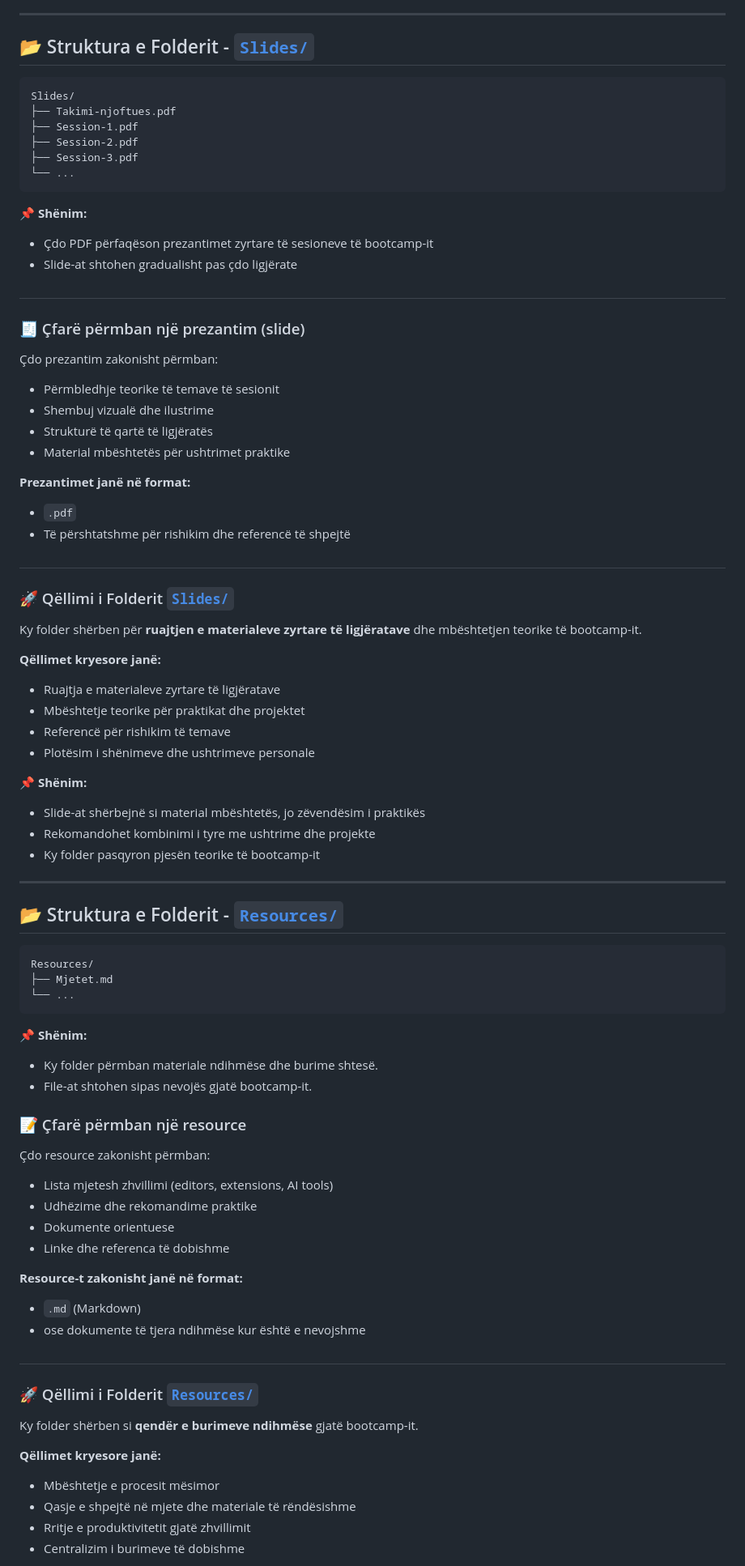
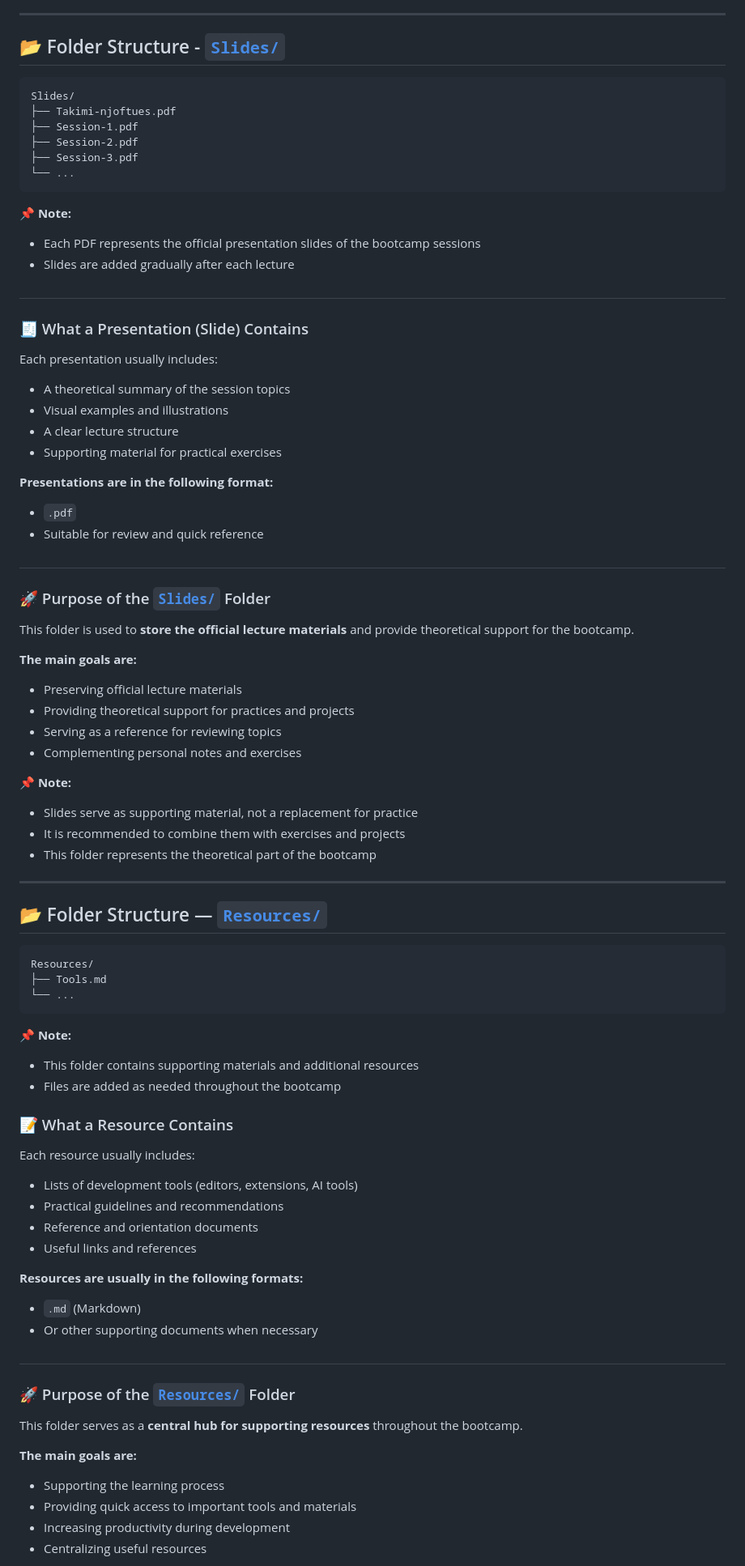
Before and after one commit to bleartdev/Bootcamp-PerProgramera, a Markdown page: README.md, the part around one of its changes. Shown at 81% size. GitHub-like rendering.

````diff
--- a/README.md
+++ b/README.md
@@ -248,7 +254,7 @@ Ky folder shërben për **rikujtim dhe konsolidim të njohurive** përmes kuizev
 
 ---
 
-##  📂 Struktura e Folderit - [`Slides/`](https://github.com/bleartdev/Bootcamp-PerProgramera/tree/main/Bootcamp/Slides)
+##  📂 Folder Structure - [`Slides/`](https://github.com/bleartdev/Bootcamp-PerProgramera/tree/main/Bootcamp/Slides)
 
 ```text
 Slides/
@@ -259,74 +265,77 @@ Slides/
 └── ...
 ```
 
-📌 **Shënim:**
-- Çdo PDF përfaqëson prezantimet zyrtare të sesioneve të bootcamp-it
-- Slide-at shtohen gradualisht pas çdo ligjërate
+📌 **Note:**
+- Each PDF represents the official presentation slides of the bootcamp sessions
+- Slides are added gradually after each lecture
 #
 
-### 🧾 Çfarë përmban një prezantim (slide)
+### 🧾 What a Presentation (Slide) Contains
 
-Çdo prezantim zakonisht përmban:
-- Përmbledhje teorike të temave të sesionit
-- Shembuj vizualë dhe ilustrime
-- Strukturë të qartë të ligjëratës
-- Material mbështetës për ushtrimet praktike
+Each presentation usually includes:
+- A theoretical summary of the session topics
+- Visual examples and illustrations
+- A clear lecture structure
+- Supporting material for practical exercises
 
-**Prezantimet janë në format:**
+**Presentations are in the following format:**
 - `.pdf`
-- Të përshtatshme për rishikim dhe referencë të shpejtë
+- Suitable for review and quick reference
 
 #
-### 🚀 Qëllimi i Folderit [`Slides/`](https://github.com/bleartdev/Bootcamp-PerProgramera/tree/main/Bootcamp/Slides)
+### 🚀 Purpose of the [`Slides/`](https://github.com/bleartdev/Bootcamp-PerProgramera/tree/main/Bootcamp/Slides) Folder
 
-Ky folder shërben për **ruajtjen e materialeve zyrtare të ligjëratave** dhe mbështetjen teorike të bootcamp-it.
+This folder is used to **store the official lecture materials** and provide theoretical support for the bootcamp.
 
-**Qëllimet kryesore janë:**
-- Ruajtja e materialeve zyrtare të ligjëratave
-- Mbështetje teorike për praktikat dhe projektet
-- Referencë për rishikim të temave
-- Plotësim i shënimeve dhe ushtrimeve personale
+**The main goals are:**
+- Preserving official lecture materials
+- Providing theoretical support for practices and projects
+- Serving as a reference for reviewing topics
+- Complementing personal notes and exercises
 
-📌 **Shënim:**
-- Slide-at shërbejnë si material mbështetës, jo zëvendësim i praktikës
-- Rekomandohet kombinimi i tyre me ushtrime dhe projekte
-- Ky folder pasqyron pjesën teorike të bootcamp-it
+
+📌 **Note:**
+- Slides serve as supporting material, not a replacement for practice
+- It is recommended to combine them with exercises and projects
+- This folder represents the theoretical part of the bootcamp
 
 
 ---
 
-## 📂 Struktura e Folderit - [`Resources/`](https://github.com/bleartdev/Bootcamp-PerProgramera/tree/main/Bootcamp/Resources)
-```
+## 📂 Folder Structure — [`Resources/`](https://github.com/bleartdev/Bootcamp-PerProgramera/tree/main/Bootcamp/Resources)
+
+```text
 Resources/
-├── Mjetet.md
+├── Tools.md
 └── ...
 ```
-📌 **Shënim:**
-- Ky folder përmban materiale ndihmëse dhe burime shtesë.
-- File-at shtohen sipas nevojës gjatë bootcamp-it.
+📌 **Note:**
+- This folder contains supporting materials and additional resources
+- Files are added as needed throughout the bootcamp
 
-### 📝 Çfarë përmban një resource
+### 📝 What a Resource Contains
 
-Çdo resource zakonisht përmban:
-- Lista mjetesh zhvillimi (editors, extensions, AI tools)
-- Udhëzime dhe rekomandime praktike
-- Dokumente orientuese
-- Linke dhe referenca të dobishme
+Each resource usually includes:
+- Lists of development tools (editors, extensions, AI tools)
+- Practical guidelines and recommendations
+- Reference and orientation documents
+- Useful links and references
 
-**Resource-t zakonisht janë në format:**
+**Resources are usually in the following formats:**
 - `.md` (Markdown)
-- ose dokumente të tjera ndihmëse kur është e nevojshme
+- Or other supporting documents when necessary
+
 
 
 #
 
-### 🚀 Qëllimi i Folderit [`Resources/`](https://github.com/bleartdev/Bootcamp-PerProgramera/tree/main/Bootcamp/Resources)
+### 🚀 Purpose of the [`Resources/`](https://github.com/bleartdev/Bootcamp-PerProgramera/tree/main/Bootcamp/Resources) Folder
 
-Ky folder shërben si **qendër e burimeve ndihmëse** gjatë bootcamp-it.
+This folder serves as a **central hub for supporting resources** throughout the bootcamp.
 
-**Qëllimet kryesore janë:**
-- Mbështetje e procesit mësimor
-- Qasje e shpejtë në mjete dhe materiale të rëndësishme
-- Rritje e produktivitetit gjatë zhvillimit
-- Centralizim i burimeve të dobishme
+**The main goals are:**
+- Supporting the learning process
+- Providing quick access to important tools and materials
+- Increasing productivity during development
+- Centralizing useful resources
 
````
Also changed, not shown: other parts of README.md (+172 -162 lines).
